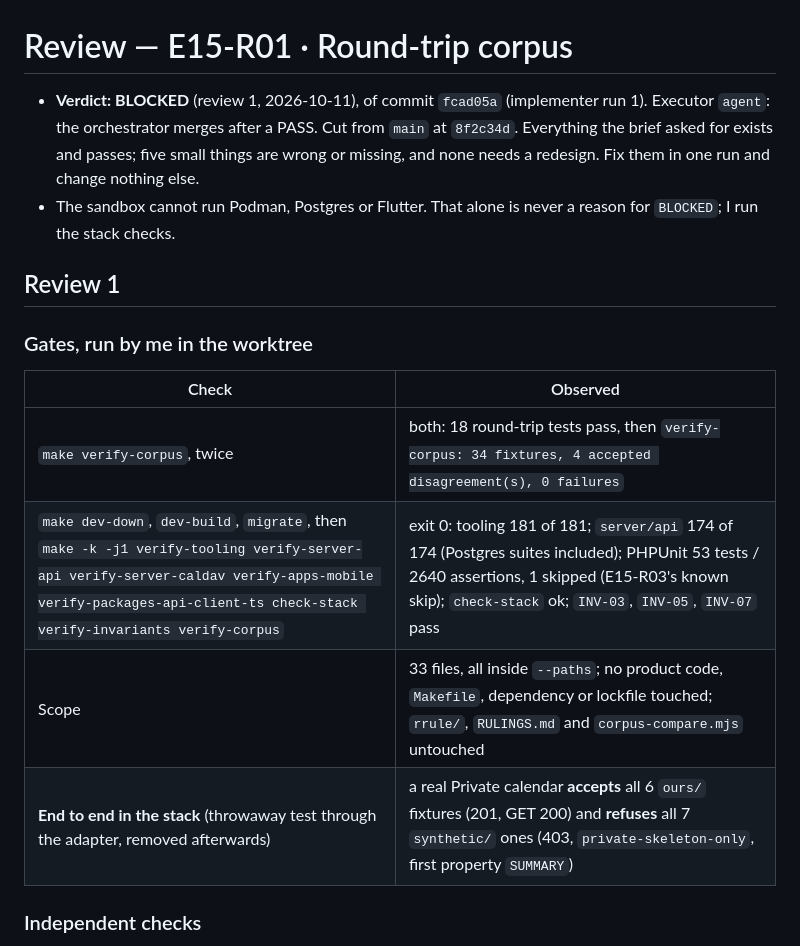
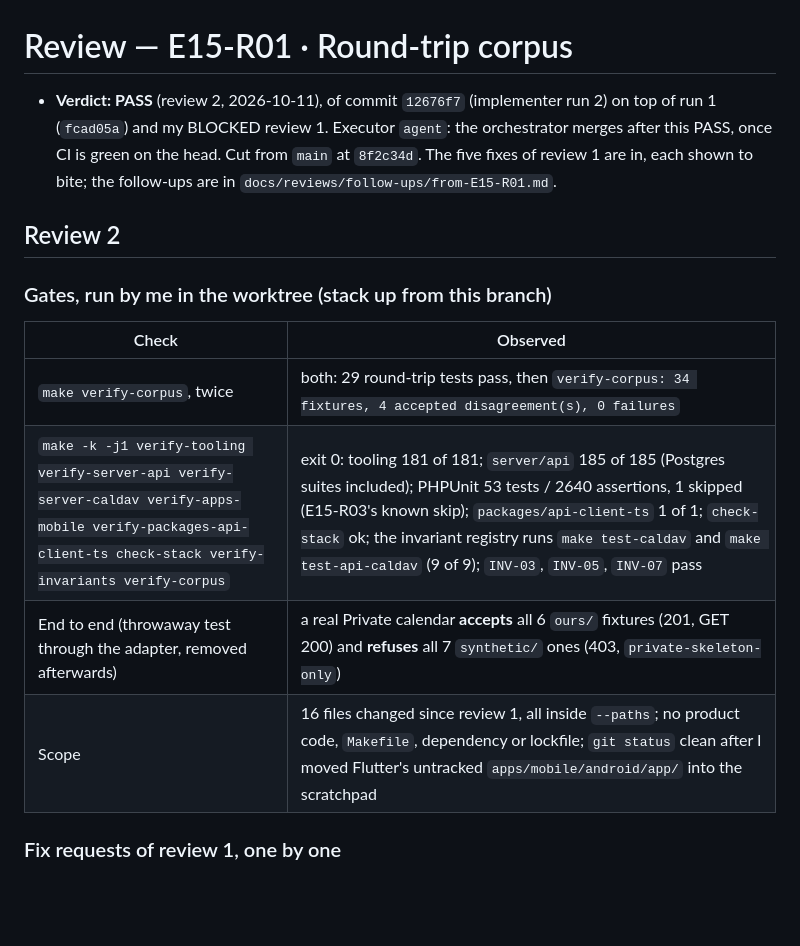
Before and after one commit to fabelhaft-io/flexcalendar, a Markdown page: docs/reviews/E15-R01.md, the part around one of its changes. Drawn GitHub-style; blank space fills up the shorter version.

```diff
--- a/docs/reviews/E15-R01.md
+++ b/docs/reviews/E15-R01.md
@@ -1,18 +1,17 @@
 # Review — E15-R01 · Round-trip corpus
 
-- **Verdict: BLOCKED** (review 1, 2026-10-11), of commit `fcad05a` (implementer run 1). Executor `agent`: the orchestrator merges after a PASS. Cut from `main` at `8f2c34d`. Everything the brief asked for exists and passes; five small things are wrong or missing, and none needs a redesign. Fix them in one run and change nothing else.
-- The sandbox cannot run Podman, Postgres or Flutter. That alone is never a reason for `BLOCKED`; I run the stack checks.
+- **Verdict: PASS** (review 2, 2026-10-11), of commit `12676f7` (implementer run 2) on top of run 1 (`fcad05a`) and my BLOCKED review 1. Executor `agent`: the orchestrator merges after this PASS, once CI is green on the head. Cut from `main` at `8f2c34d`. The five fixes of review 1 are in, each shown to bite; the follow-ups are in `docs/reviews/follow-ups/from-E15-R01.md`.
 
-## Review 1
+## Review 2
 
-### Gates, run by me in the worktree
+### Gates, run by me in the worktree (stack up from this branch)
 
 | Check | Observed |
 |---|---|
-| `make verify-corpus`, twice | both: 18 round-trip tests pass, then `verify-corpus: 34 fixtures, 4 accepted disagreement(s), 0 failures` |
-| `make dev-down`, `dev-build`, `migrate`, then `make -k -j1 verify-tooling verify-server-api verify-server-caldav verify-apps-mobile verify-packages-api-client-ts check-stack verify-invariants verify-corpus` | exit 0: tooling 181 of 181; `server/api` 174 of 174 (Postgres suites included); PHPUnit 53 tests / 2640 assertions, 1 skipped (E15-R03's known skip); `check-stack` ok; `INV-03`, `INV-05`, `INV-07` pass |
-| Scope | 33 files, all inside `--paths`; no product code, `Makefile`, dependency or lockfile touched; `rrule/`, `RULINGS.md` and `corpus-compare.mjs` untouched |
-| **End to end in the stack** (throwaway test through the adapter, removed afterwards) | a real Private calendar **accepts** all 6 `ours/` fixtures (201, GET 200) and **refuses** all 7 `synthetic/` ones (403, `private-skeleton-only`, first property `SUMMARY`) |
+| `make verify-corpus`, twice | both: 29 round-trip tests pass, then `verify-corpus: 34 fixtures, 4 accepted disagreement(s), 0 failures` |
+| `make -k -j1 verify-tooling verify-server-api verify-server-caldav verify-apps-mobile verify-packages-api-client-ts check-stack verify-invariants verify-corpus` | exit 0: tooling 181 of 181; `server/api` 185 of 185 (Postgres suites included); PHPUnit 53 tests / 2640 assertions, 1 skipped (E15-R03's known skip); `packages/api-client-ts` 1 of 1; `check-stack` ok; the invariant registry runs `make test-caldav` and `make test-api-caldav` (9 of 9); `INV-03`, `INV-05`, `INV-07` pass |
+| End to end (throwaway test through the adapter, removed afterwards) | a real Private calendar **accepts** all 6 `ours/` fixtures (201, GET 200) and **refuses** all 7 `synthetic/` ones (403, `private-skeleton-only`) |
+| Scope | 16 files changed since review 1, all inside `--paths`; no product code, `Makefile`, dependency or lockfile; `git status` clean after I moved Flutter's untracked `apps/mobile/android/app/` into the scratchpad |
 
-### Independent checks
+### Fix requests of review 1, one by one
 
```
Also changed, not shown: other parts of docs/reviews/E15-R01.md (+12 -16 lines), 1 other file.
